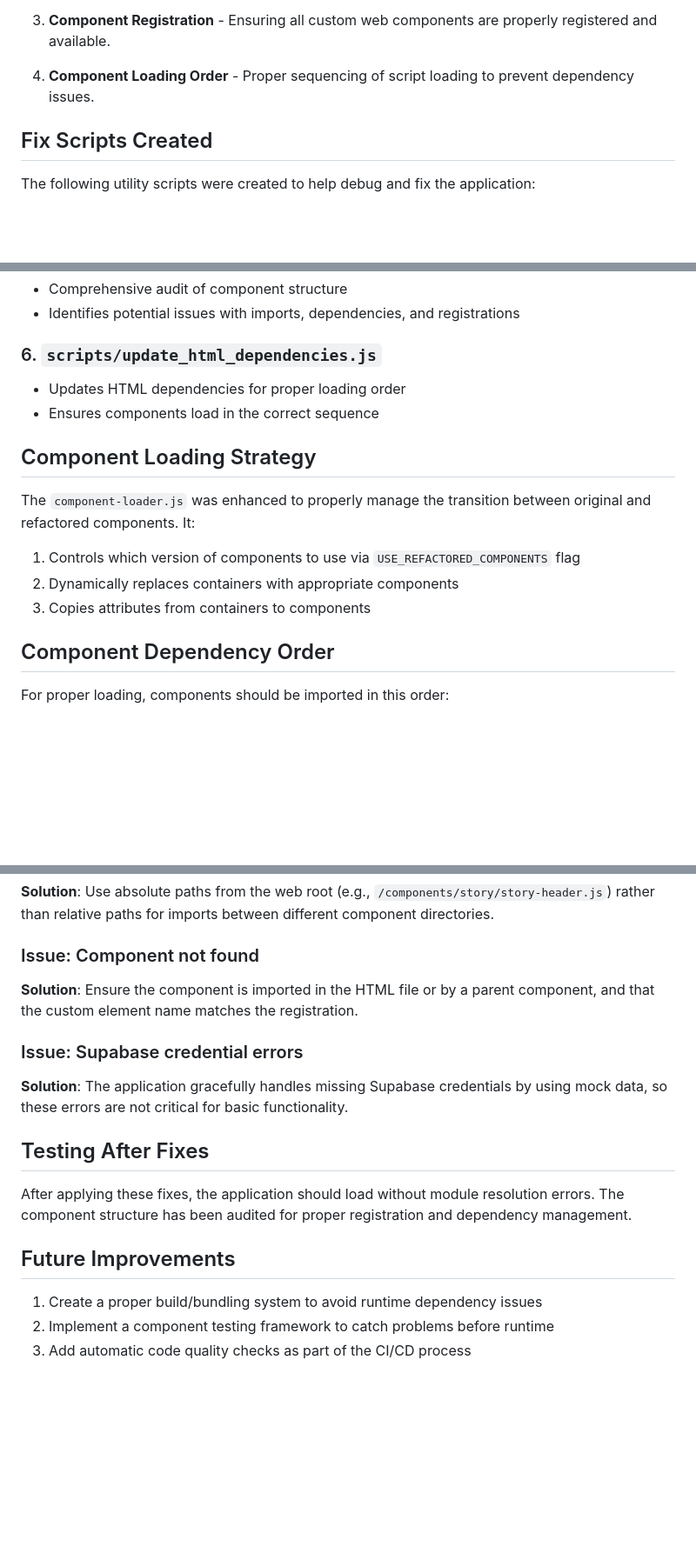
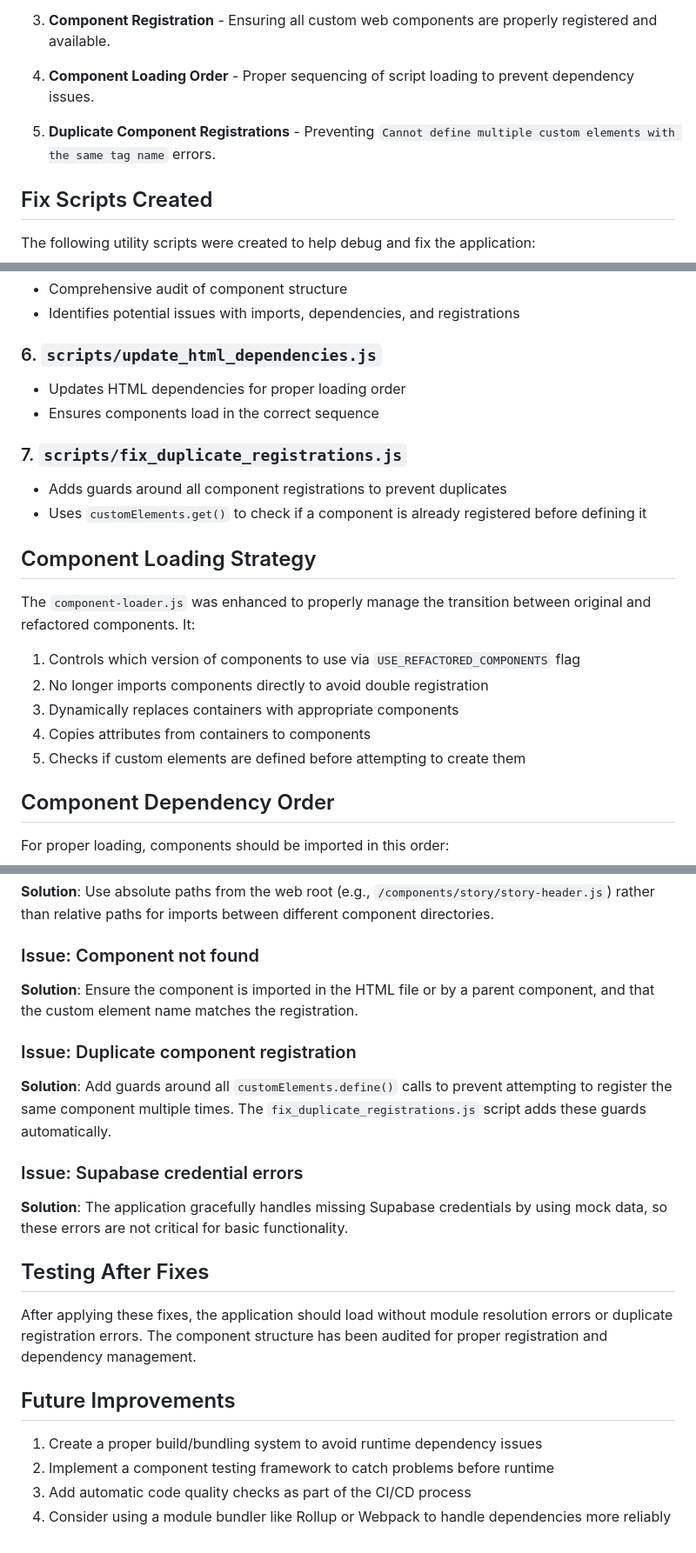
Before and after one commit to isiezb/myTeacher, a Markdown page: DEBUGGING.md, 3 parts joined by grey strips. Shown: that part at 87% size. GitHub-like rendering; blank space fills up the shorter version.

Commit message:
Updated debugging guide with information about fixing duplicate component registrations

```diff
--- a/DEBUGGING.md
+++ b/DEBUGGING.md
@@ -11,6 +11,8 @@ This document summarizes the debugging process and fixes applied to resolve runt
 3. **Component Registration** - Ensuring all custom web components are properly registered and available.
 
 4. **Component Loading Order** - Proper sequencing of script loading to prevent dependency issues.
+
+5. **Duplicate Component Registrations** - Preventing `Cannot define multiple custom elements with the same tag name` errors.
 
 ## Fix Scripts Created
 
@@ -40,13 +42,19 @@ The following utility scripts were created to help debug and fix the application
 - Updates HTML dependencies for proper loading order
 - Ensures components load in the correct sequence
 
+### 7. `scripts/fix_duplicate_registrations.js`
+- Adds guards around all component registrations to prevent duplicates
+- Uses `customElements.get()` to check if a component is already registered before defining it
+
 ## Component Loading Strategy
 
 The `component-loader.js` was enhanced to properly manage the transition between original and refactored components. It:
 
 1. Controls which version of components to use via `USE_REFACTORED_COMPONENTS` flag
-2. Dynamically replaces containers with appropriate components
-3. Copies attributes from containers to components
+2. No longer imports components directly to avoid double registration
+3. Dynamically replaces containers with appropriate components
+4. Copies attributes from containers to components
+5. Checks if custom elements are defined before attempting to create them
 
 ## Component Dependency Order
 
@@ -71,15 +79,19 @@ For proper loading, components should be imported in this order:
 ### Issue: Component not found
 **Solution**: Ensure the component is imported in the HTML file or by a parent component, and that the custom element name matches the registration.
 
+### Issue: Duplicate component registration
+**Solution**: Add guards around all `customElements.define()` calls to prevent attempting to register the same component multiple times. The `fix_duplicate_registrations.js` script adds these guards automatically.
+
 ### Issue: Supabase credential errors
 **Solution**: The application gracefully handles missing Supabase credentials by using mock data, so these errors are not critical for basic functionality.
 
 ## Testing After Fixes
 
-After applying these fixes, the application should load without module resolution errors. The component structure has been audited for proper registration and dependency management.
+After applying these fixes, the application should load without module resolution errors or duplicate registration errors. The component structure has been audited for proper registration and dependency management.
 
 ## Future Improvements
 
 1. Create a proper build/bundling system to avoid runtime dependency issues
 2. Implement a component testing framework to catch problems before runtime
 3. Add automatic code quality checks as part of the CI/CD process
+4. Consider using a module bundler like Rollup or Webpack to handle dependencies more reliably
```
